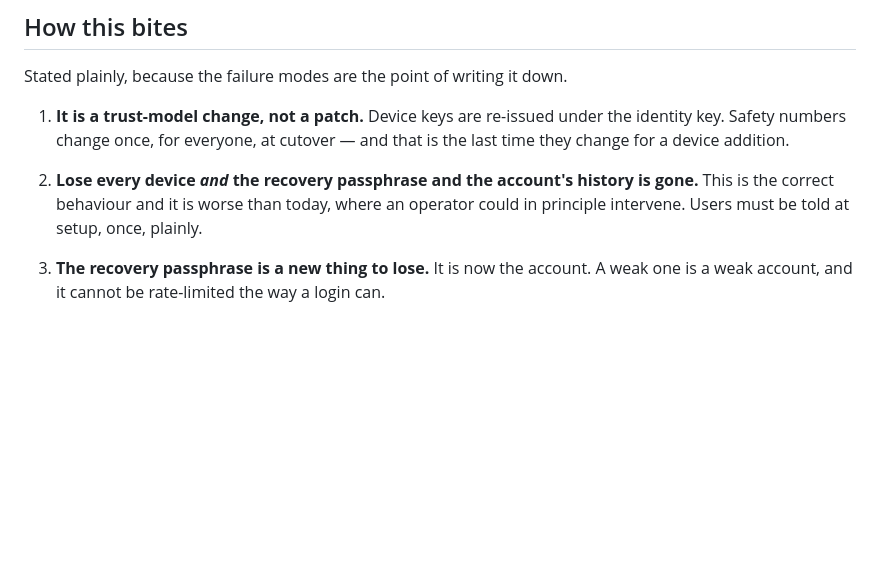
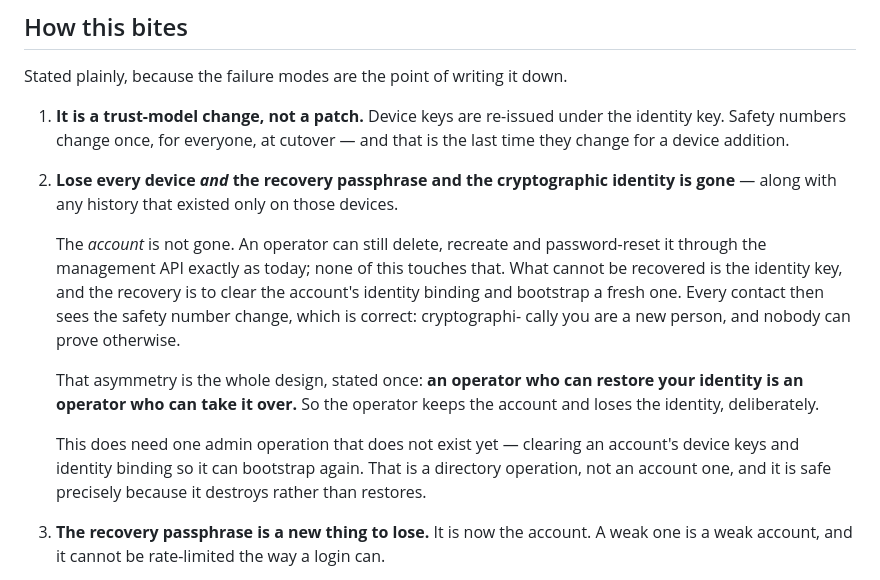
Before and after one commit to bropple/BENCchat, a Markdown page: docs/trust-model.md, the part around the change. Rendered like a GitHub page; blank space fills up the shorter version.

Commit message:
Trust model: separate losing the identity from losing the account
"The account's history is gone" conflated two things and would have misled
whoever read it next. Losing every device and the recovery passphrase loses
the cryptographic IDENTITY. The account itself stays fully administrable —
delete, recreate, password reset, all through the management API as today.

Recovery is to clear the identity binding and bootstrap a fresh one, which
changes the safety number for every contact. That is correct rather than
unfortunate: cryptographically the user is a new person at that point, and a
system that let an operator assert otherwise is a system where an operator
can impersonate anyone.

Names the one admin operation this actually requires, which does not exist
yet: clearing an account's device keys and identity binding. It is safe to
give an operator precisely because it destroys rather than restores.

Co-Authored-By: Claude Opus 4.8 <noreply@anthropic.com>
Claude-Session: https://claude.ai/code/session_016Sj34HzABXTfUTuHhkaVEM

```diff
--- a/docs/trust-model.md
+++ b/docs/trust-model.md
@@ -105,10 +105,25 @@ Stated plainly, because the failure modes are the point of writing it down.
    the identity key. Safety numbers change once, for everyone, at cutover — and
    that is the last time they change for a device addition.
 
-2. **Lose every device *and* the recovery passphrase and the account's history
-   is gone.** This is the correct behaviour and it is worse than today, where an
-   operator could in principle intervene. Users must be told at setup, once,
-   plainly.
+2. **Lose every device *and* the recovery passphrase and the cryptographic
+   identity is gone** — along with any history that existed only on those
+   devices.
+
+   The *account* is not gone. An operator can still delete, recreate and
+   password-reset it through the management API exactly as today; none of this
+   touches that. What cannot be recovered is the identity key, and the recovery
+   is to clear the account's identity binding and bootstrap a fresh one. Every
+   contact then sees the safety number change, which is correct: cryptographi-
+   cally you are a new person, and nobody can prove otherwise.
+
+   That asymmetry is the whole design, stated once: **an operator who can
+   restore your identity is an operator who can take it over.** So the operator
+   keeps the account and loses the identity, deliberately.
+
+   This does need one admin operation that does not exist yet — clearing an
+   account's device keys and identity binding so it can bootstrap again. That is
+   a directory operation, not an account one, and it is safe precisely because
+   it destroys rather than restores.
 
 3. **The recovery passphrase is a new thing to lose.** It is now the account. A
    weak one is a weak account, and it cannot be rate-limited the way a login can.
```
